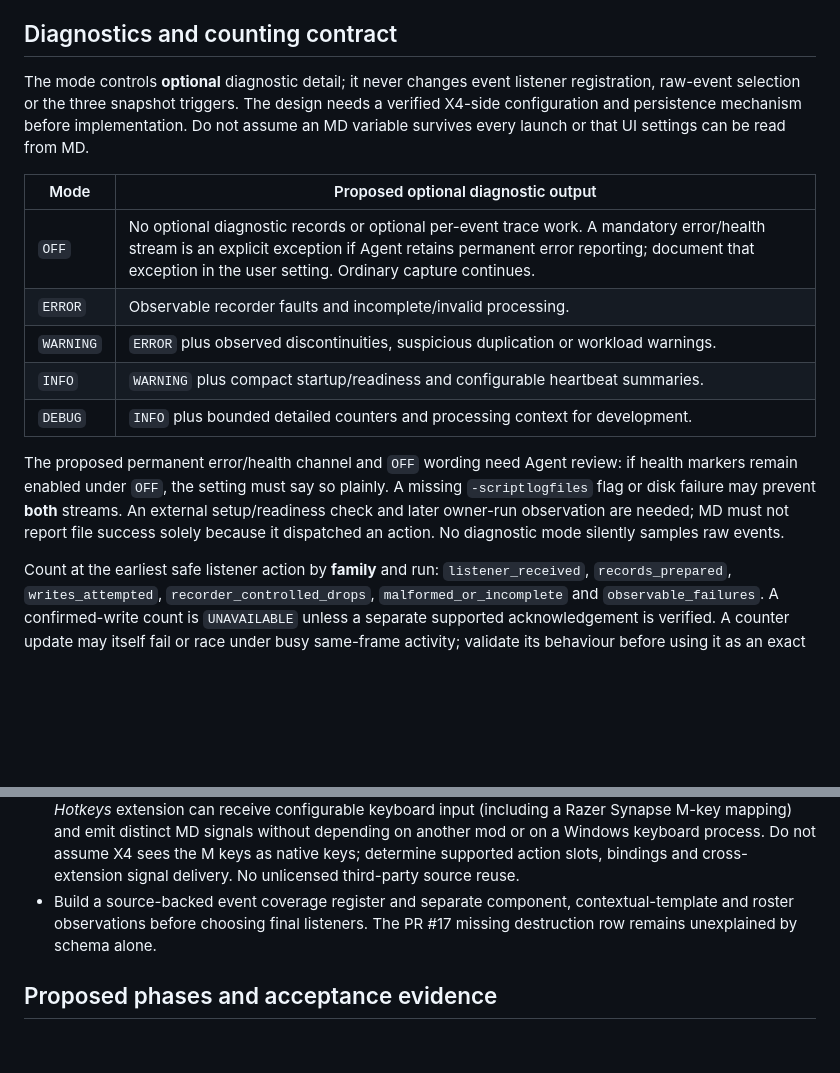
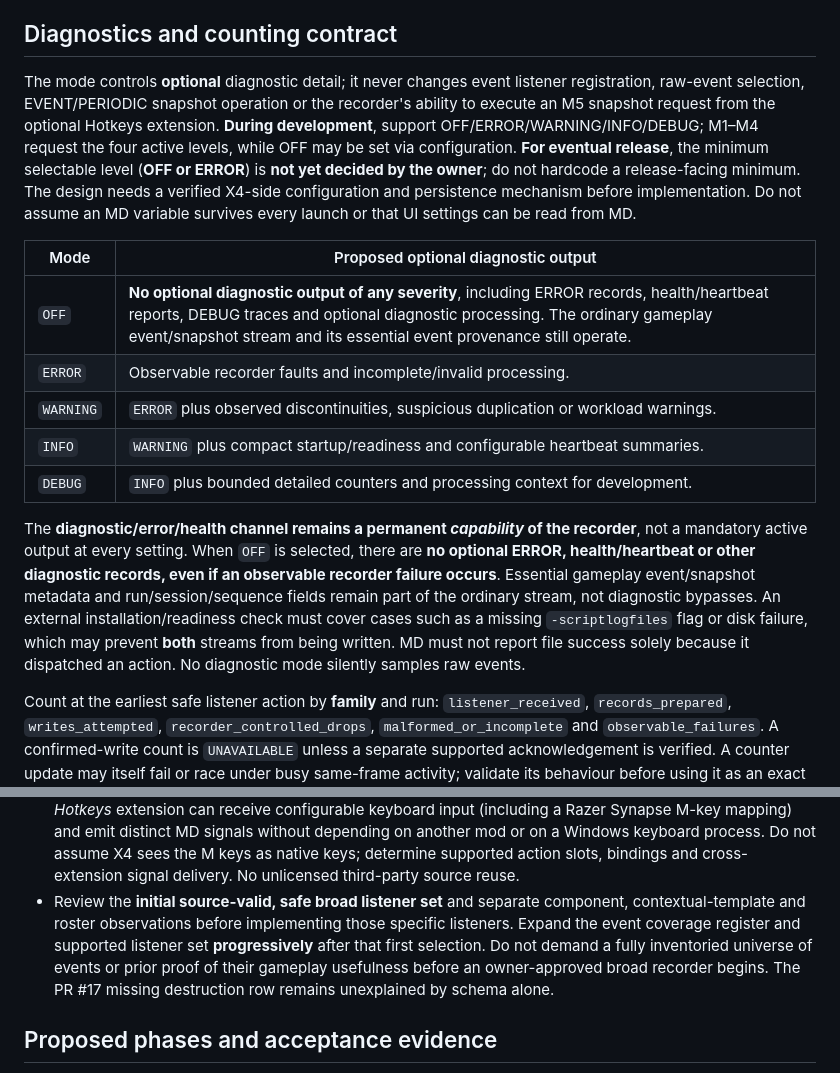
Before and after one commit to yeahmyusernameis32characterslong/X4LifeSigns, a Markdown page: docs/BROAD_MD_EVENT_RECORDER_DESIGN.md, 2 parts joined by grey strips. Rendered like a GitHub page; blank space fills up the shorter version.

Commit message:
docs(pr18): make OFF diagnostics absolute and allow progressive listener selection

```diff
--- a/docs/BROAD_MD_EVENT_RECORDER_DESIGN.md
+++ b/docs/BROAD_MD_EVENT_RECORDER_DESIGN.md
@@ -265,25 +265,25 @@ these future behaviours; subsequent owner permission is required.
 ## Diagnostics and counting contract
 
 The mode controls **optional** diagnostic detail; it never changes event
-listener registration, raw-event selection or the three snapshot triggers.
+listener registration, raw-event selection, EVENT/PERIODIC snapshot operation
+or the recorder's ability to execute an M5 snapshot request from the optional
+Hotkeys extension. **During development**, support OFF/ERROR/WARNING/INFO/DEBUG;
+M1–M4 request the four active levels, while OFF may be set via configuration.
+**For eventual release**, the minimum selectable level (**OFF or ERROR**) is
+**not yet decided by the owner**; do not hardcode a release-facing minimum.
 The design needs a verified X4-side configuration and persistence mechanism
 before implementation. Do not assume an MD variable survives every launch or
 that UI settings can be read from MD.
 
 | Mode | Proposed optional diagnostic output |
 | --- | --- |
-| `OFF` | No optional diagnostic records or optional per-event trace work. A mandatory error/health stream is an explicit exception if Agent retains permanent error reporting; document that exception in the user setting. Ordinary capture continues. |
+| `OFF` | **No optional diagnostic output of any severity**, including ERROR records, health/heartbeat reports, DEBUG traces and optional diagnostic processing. The ordinary gameplay event/snapshot stream and its essential event provenance still operate. |
 | `ERROR` | Observable recorder faults and incomplete/invalid processing. |
 | `WARNING` | `ERROR` plus observed discontinuities, suspicious duplication or workload warnings. |
 | `INFO` | `WARNING` plus compact startup/readiness and configurable heartbeat summaries. |
 | `DEBUG` | `INFO` plus bounded detailed counters and processing context for development. |
 
-The proposed permanent error/health channel and `OFF` wording need Agent
-review: if health markers remain enabled under `OFF`, the setting must say so
-plainly. A missing `-scriptlogfiles` flag or disk failure may prevent **both**
-streams. An external setup/readiness check and later owner-run observation are
-needed; MD must not report file success solely because it dispatched an
-action. No diagnostic mode silently samples raw events.
+The **diagnostic/error/health channel remains a permanent *capability* of the recorder**, not a mandatory active output at every setting. When `OFF` is selected, there are **no optional ERROR, health/heartbeat or other diagnostic records, even if an observable recorder failure occurs**. Essential gameplay event/snapshot metadata and run/session/sequence fields remain part of the ordinary stream, not diagnostic bypasses. An external installation/readiness check must cover cases such as a missing `-scriptlogfiles` flag or disk failure, which may prevent **both** streams from being written. MD must not report file success solely because it dispatched an action. No diagnostic mode silently samples raw events.
 
 Count at the earliest safe listener action by **family** and run:
 `listener_received`, `records_prepared`, `writes_attempted`,
@@ -326,9 +326,13 @@ is prescribed.
   keyboard process. Do not assume X4 sees the M keys as native keys; determine
   supported action slots, bindings and cross-extension signal delivery.
   No unlicensed third-party source reuse.
-- Build a source-backed event coverage register and separate component,
-  contextual-template and roster observations before choosing final listeners.
-  The PR #17 missing destruction row remains unexplained by schema alone.
+- Review the **initial source-valid, safe broad listener set** and separate
+  component, contextual-template and roster observations before implementing
+  those specific listeners. Expand the event coverage register and supported
+  listener set **progressively** after that first selection. Do not demand a
+  fully inventoried universe of events or prior proof of their gameplay
+  usefulness before an owner-approved broad recorder begins. The PR #17
+  missing destruction row remains unexplained by schema alone.
 
 ## Proposed phases and acceptance evidence
 
```
